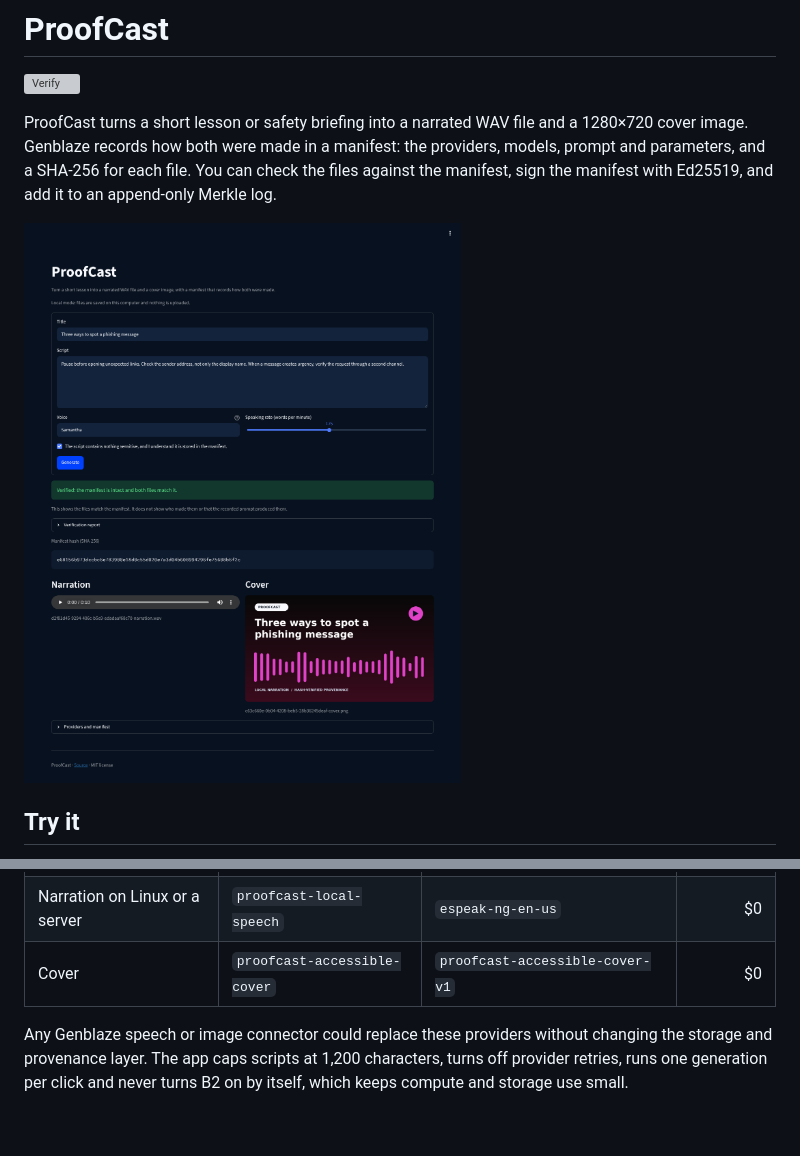
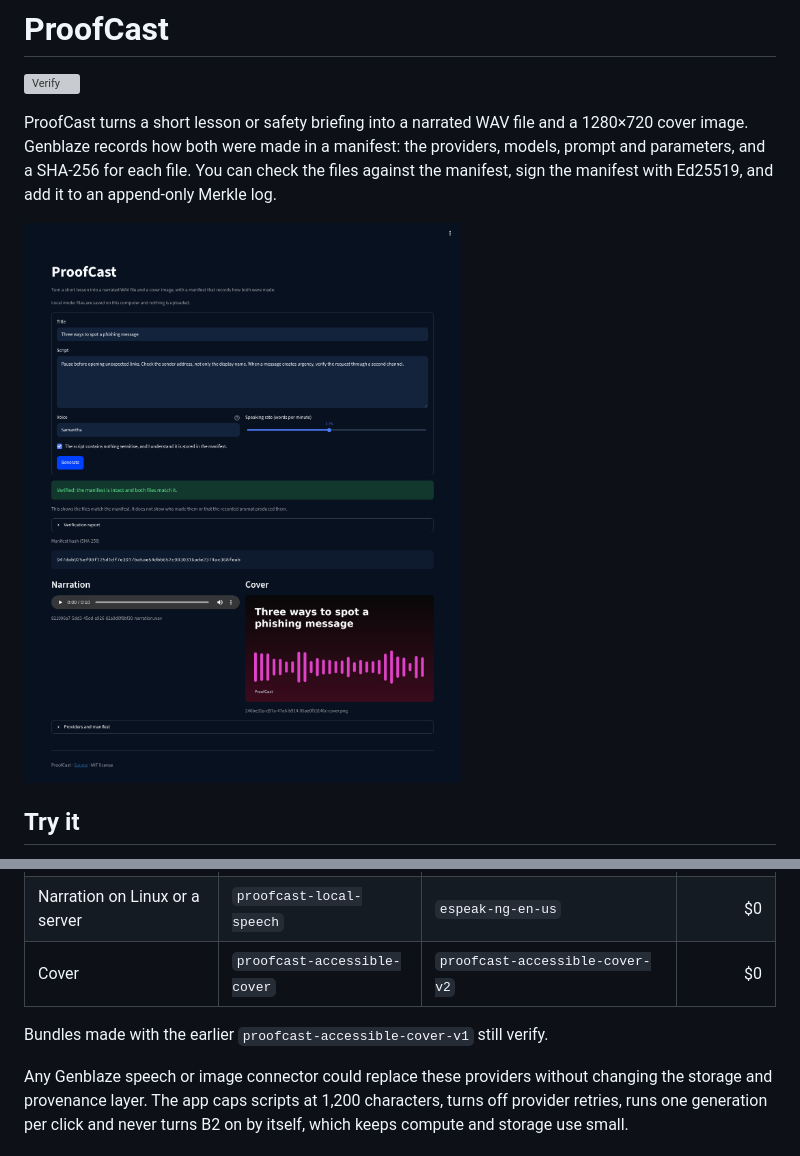
Before and after one commit to ult666666/proofcast-backblaze, a Markdown page: README.md, 2 parts joined by grey strips. GitHub-like rendering; pictures changed too: docs/app.png; blank space fills up the shorter version; grey boxes are pictures that could not be loaded.

```diff
--- a/README.md
+++ b/README.md
@@ -53,7 +53,9 @@ keeps that record with the files.
 |---|---|---|---:|
 | Narration on macOS | `proofcast-local-speech` | Apple Speech voice selected by the user | $0 |
 | Narration on Linux or a server | `proofcast-local-speech` | `espeak-ng-en-us` | $0 |
-| Cover | `proofcast-accessible-cover` | `proofcast-accessible-cover-v1` | $0 |
+| Cover | `proofcast-accessible-cover` | `proofcast-accessible-cover-v2` | $0 |
+
+Bundles made with the earlier `proofcast-accessible-cover-v1` still verify.
 
 Any Genblaze speech or image connector could replace these providers without changing the
 storage and provenance layer. The app caps scripts at 1,200 characters, turns off provider
```
Also changed, not shown: 3 other files.
